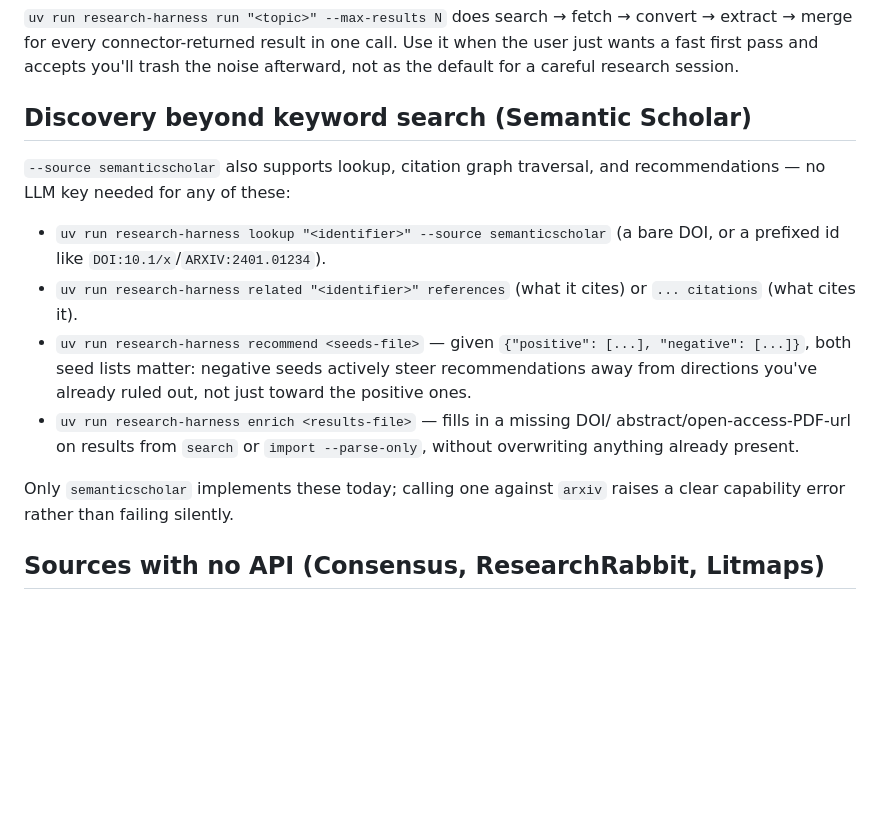
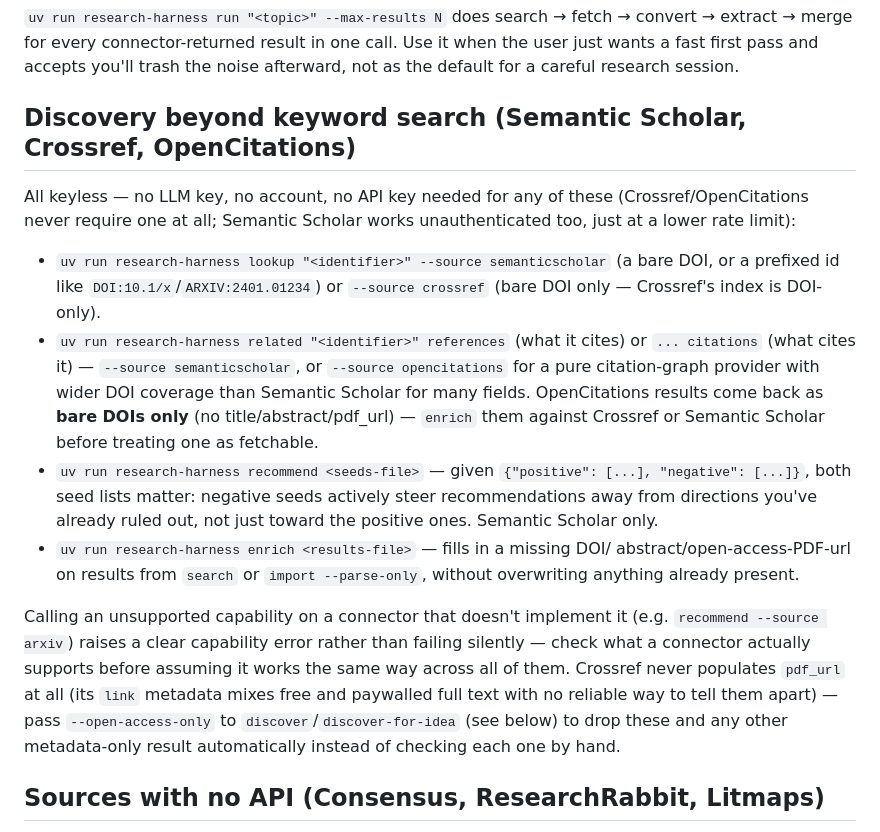
Before and after one commit to kyryl-shtefiienko/LPS, a Markdown page: claude/research-harness/SKILL.md, the part around the change. GitHub-like rendering; blank space fills up the shorter version.

Commit message:
Update skill: research-harness — Crossref + OpenCitations connectors, open-access-only filter
Adds two new keyless connectors (item 2 of the reliability plan): Crossref
(bibliographic search + DOI lookup, never claims a PDF link since its
metadata can't reliably distinguish free from paywalled full text) and
OpenCitations (pure citation-graph provider, bare-DOI-only results). Both
are now in the default enabled_connectors alongside arXiv. Adds
--open-access-only to discover/discover-for-idea to drop any candidate with
no directly-fetchable PDF. Also documents the connector-capability
architecture fix: search is now an optional capability like the others, so
a citation-only provider doesn't need to fake keyword search support.

Co-Authored-By: Claude Sonnet 5 <noreply@anthropic.com>

```diff
--- a/claude/research-harness/SKILL.md
+++ b/claude/research-harness/SKILL.md
@@ -116,24 +116,36 @@ convert → extract → merge for every connector-returned result in one call.
 Use it when the user just wants a fast first pass and accepts you'll trash
 the noise afterward, not as the default for a careful research session.
 
-## Discovery beyond keyword search (Semantic Scholar)
+## Discovery beyond keyword search (Semantic Scholar, Crossref, OpenCitations)
 
-`--source semanticscholar` also supports lookup, citation graph traversal,
-and recommendations — no LLM key needed for any of these:
+All keyless — no LLM key, no account, no API key needed for any of these
+(Crossref/OpenCitations never require one at all; Semantic Scholar works
+unauthenticated too, just at a lower rate limit):
 - `uv run research-harness lookup "<identifier>" --source semanticscholar`
-  (a bare DOI, or a prefixed id like `DOI:10.1/x`/`ARXIV:2401.01234`).
+  (a bare DOI, or a prefixed id like `DOI:10.1/x`/`ARXIV:2401.01234`) or
+  `--source crossref` (bare DOI only — Crossref's index is DOI-only).
 - `uv run research-harness related "<identifier>" references` (what it
-  cites) or `... citations` (what cites it).
+  cites) or `... citations` (what cites it) — `--source semanticscholar`,
+  or `--source opencitations` for a pure citation-graph provider with wider
+  DOI coverage than Semantic Scholar for many fields. OpenCitations results
+  come back as **bare DOIs only** (no title/abstract/pdf_url) — `enrich`
+  them against Crossref or Semantic Scholar before treating one as fetchable.
 - `uv run research-harness recommend <seeds-file>` — given
   `{"positive": [...], "negative": [...]}`, both seed lists matter: negative
   seeds actively steer recommendations away from directions you've already
-  ruled out, not just toward the positive ones.
+  ruled out, not just toward the positive ones. Semantic Scholar only.
 - `uv run research-harness enrich <results-file>` — fills in a missing DOI/
   abstract/open-access-PDF-url on results from `search` or
   `import --parse-only`, without overwriting anything already present.
 
-Only `semanticscholar` implements these today; calling one against `arxiv`
-raises a clear capability error rather than failing silently.
+Calling an unsupported capability on a connector that doesn't implement it
+(e.g. `recommend --source arxiv`) raises a clear capability error rather
+than failing silently — check what a connector actually supports before
+assuming it works the same way across all of them. Crossref never populates
+`pdf_url` at all (its `link` metadata mixes free and paywalled full text
+with no reliable way to tell them apart) — pass `--open-access-only` to
+`discover`/`discover-for-idea` (see below) to drop these and any other
+metadata-only result automatically instead of checking each one by hand.
 
 ## Sources with no API (Consensus, ResearchRabbit, Litmaps)
 
```
Also changed, not shown: 1 other file.
